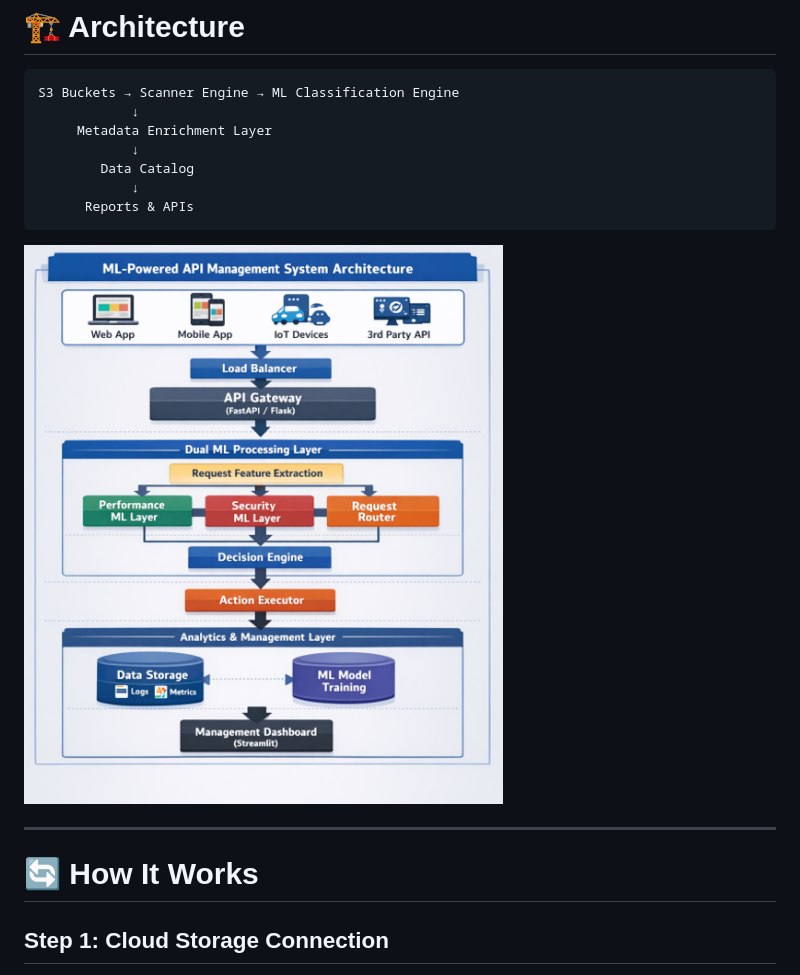
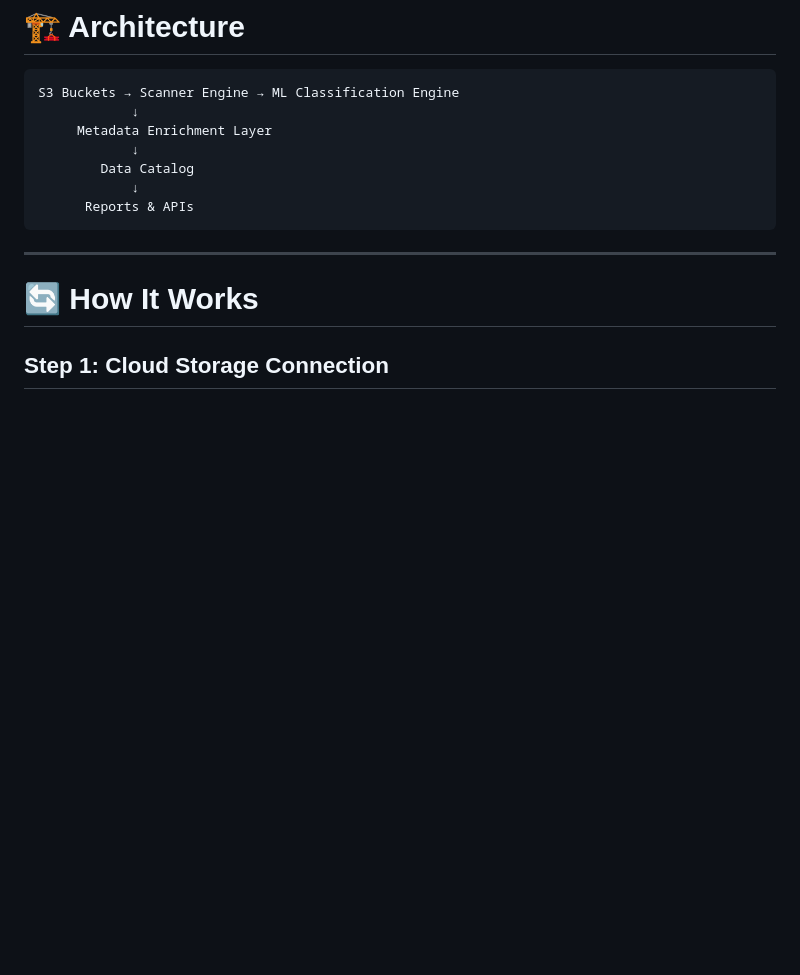
Before and after one commit to Shampath1102/Shadow-Data-Scanner-AI-Powered-Cloud-Data-Governance-Platform, a Markdown page: README.md, the part around the change. Rendered like a GitHub page; blank space fills up the shorter version.

````diff
--- a/README.md
+++ b/README.md
@@ -84,7 +84,6 @@ S3 Buckets → Scanner Engine → ML Classification Engine
             ↓
       Reports & APIs
 ```
-![System architecture](docs/images/architecture_ml_project.png)
 
 ---
 
````
